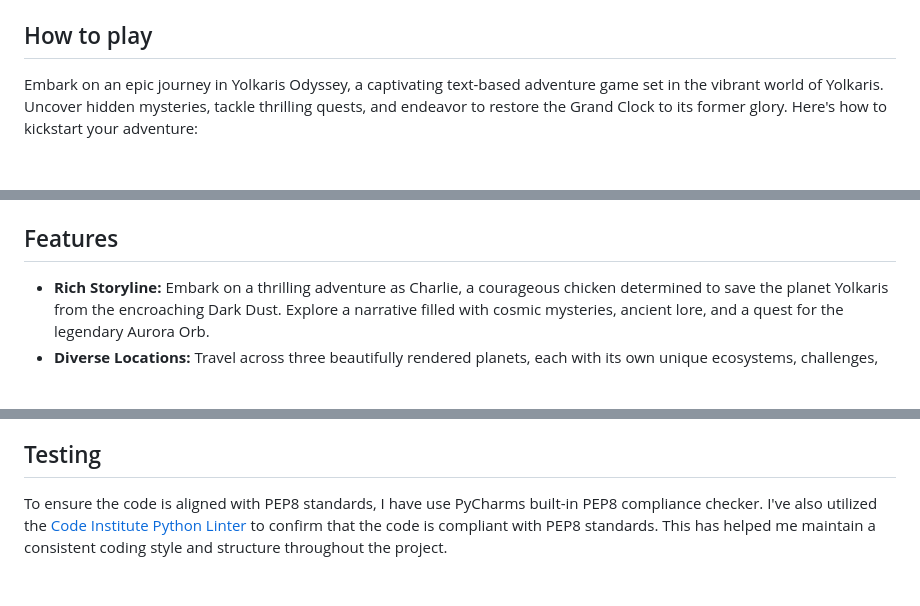
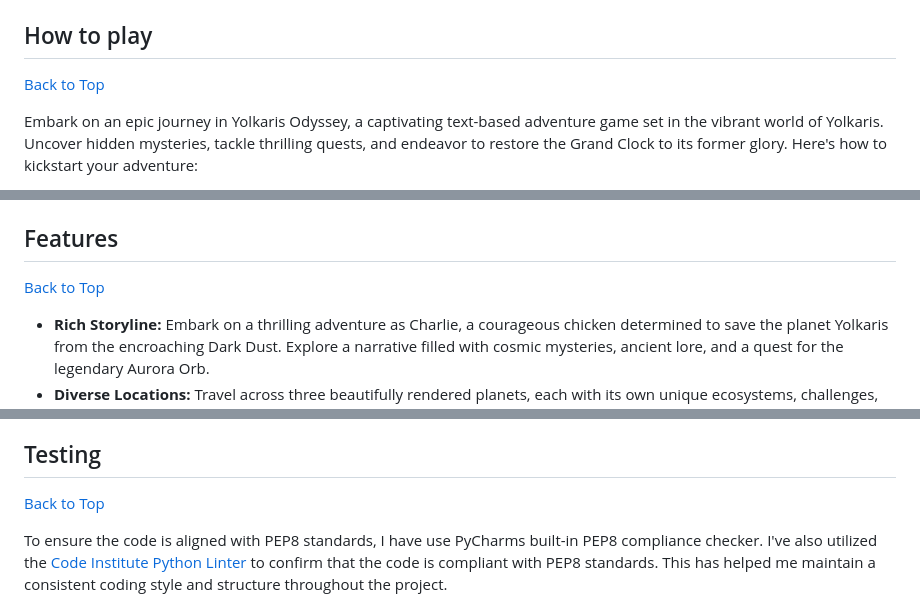
Before and after one commit to patrickhladun/yolkaris-odyssey, a Markdown page: README.md, 3 parts joined by grey strips. Drawn GitHub-style; blank space fills up the shorter version.

```diff
--- a/README.md
+++ b/README.md
@@ -129,6 +152,7 @@ Once Docker is installed and running, proceed with the following steps:
 - `yolkaris-odyssey` specifies the name of the Docker image to run as a container.
 
 ## How to play
+[Back to Top](#table-of-contents)
 
 Embark on an epic journey in Yolkaris Odyssey, a captivating text-based adventure game set in the vibrant world of Yolkaris. Uncover hidden mysteries, tackle thrilling quests, and endeavor to restore the Grand Clock to its former glory. Here's how to kickstart your adventure:
 
@@ -154,6 +178,7 @@ Embark on an epic journey in Yolkaris Odyssey, a captivating text-based adventur
 - `reset`: Resets the game, allowing you to start over from the main screen.
 
 ## Features
+[Back to Top](#table-of-contents)
 
 - **Rich Storyline:** Embark on a thrilling adventure as Charlie, a courageous chicken determined to save the planet Yolkaris from the encroaching Dark Dust. Explore a narrative filled with cosmic mysteries, ancient lore, and a quest for the legendary Aurora Orb.
 - **Diverse Locations:** Travel across three beautifully rendered planets, each with its own unique ecosystems, challenges, and secrets. From the vibrant Yolkaris to the mysterious Mystara and the radiant Luminara, immerse yourself in diverse settings.
@@ -165,6 +190,7 @@ Embark on an epic journey in Yolkaris Odyssey, a captivating text-based adventur
 - **Non-linear Exploration:** Enjoy the freedom to explore the game’s universe in a non-linear fashion. Choose which quests to pursue and which areas to explore first, making each playthrough uniquely yours.
 
 ## Testing
+[Back to Top](#table-of-contents)
 
 To ensure the code is aligned with PEP8 standards, I have use PyCharms built-in PEP8 compliance checker. I've also utilized the [Code Institute Python Linter](https://pep8ci.herokuapp.com/) to confirm that the code is compliant with PEP8 standards. This has helped me maintain a consistent coding style and structure throughout the project.
 
```
Also changed, not shown: other parts of README.md (+31 -4 lines).
